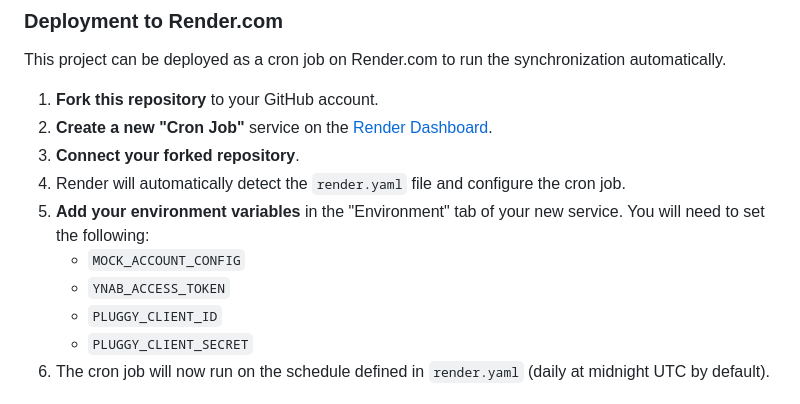
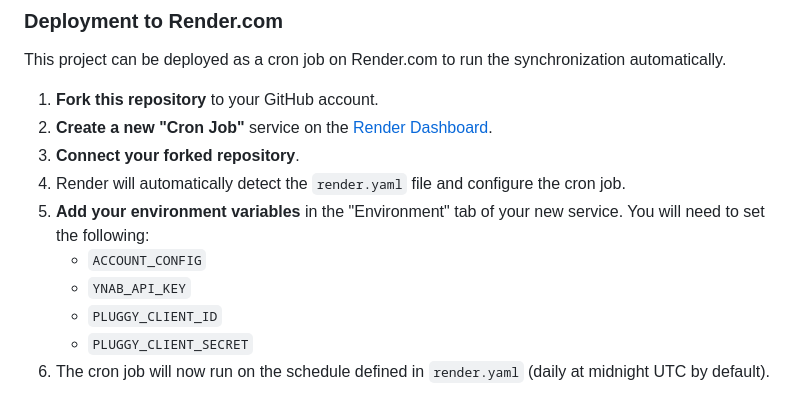
Before and after one commit to leepeffer/pluggy-ofx-export, a Markdown page: README.md, the part around the change. Rendered like a GitHub page.

Commit message:
docs: update README with correct env variables for cron job

```diff
--- a/README.md
+++ b/README.md
@@ -78,8 +78,8 @@ This project can be deployed as a cron job on Render.com to run the synchronizat
 3.  **Connect your forked repository**.
 4.  Render will automatically detect the `render.yaml` file and configure the cron job.
 5.  **Add your environment variables** in the "Environment" tab of your new service. You will need to set the following:
-    -   `MOCK_ACCOUNT_CONFIG`
-    -   `YNAB_ACCESS_TOKEN`
+    -   `ACCOUNT_CONFIG`
+    -   `YNAB_API_KEY`
     -   `PLUGGY_CLIENT_ID`
     -   `PLUGGY_CLIENT_SECRET`
 6.  The cron job will now run on the schedule defined in `render.yaml` (daily at midnight UTC by default).
```
